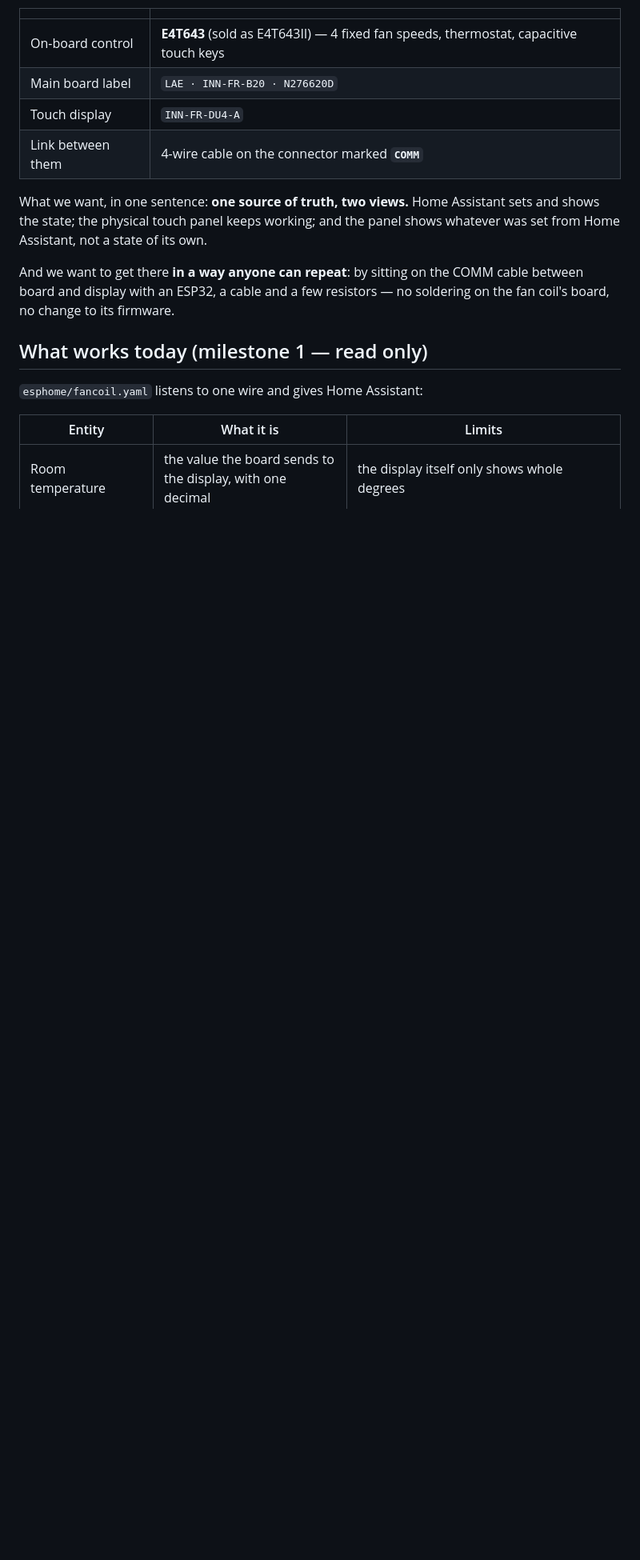
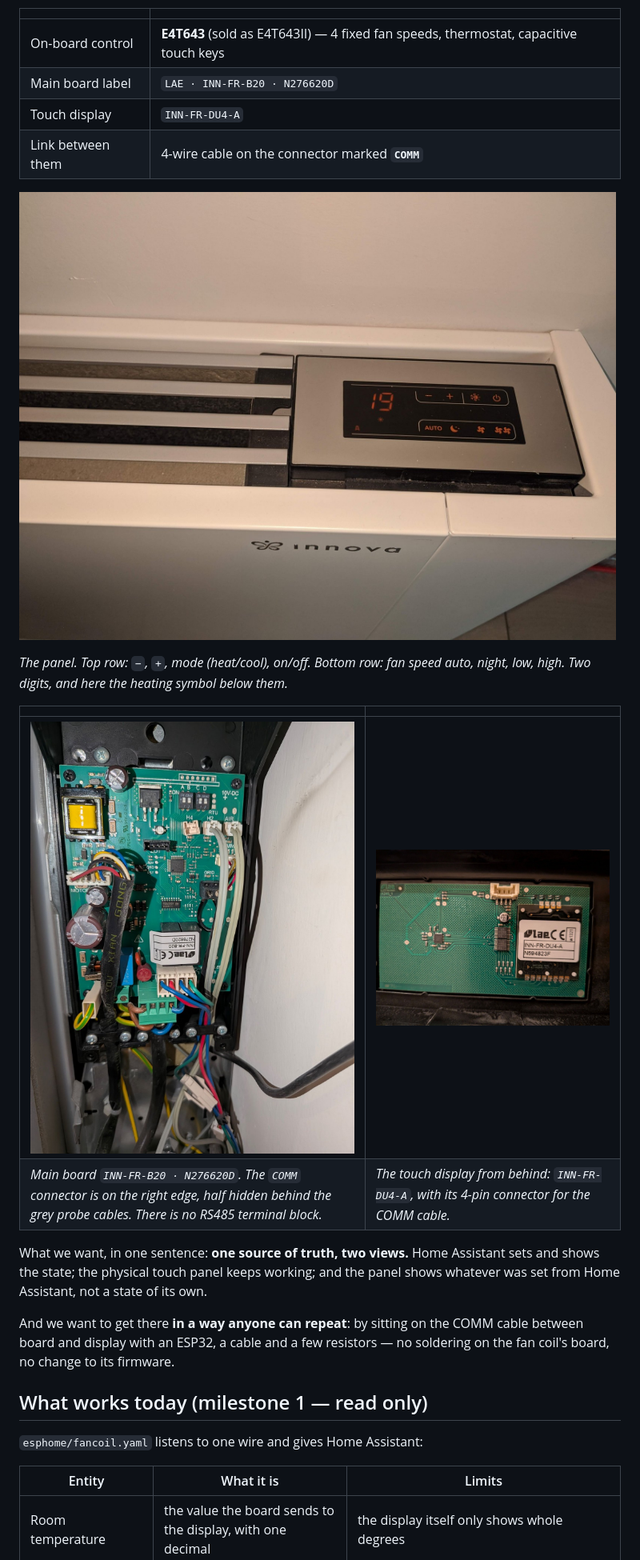
Before and after one commit to mechpanos/innova-e4t643-esphome, a Markdown page: README.md, the part around one of its changes. Shown at 80% size. GitHub-like rendering; pictures changed too: docs/images/display-board-inn-fr-du4-a.jpg (added), docs/images/main-board-inn-fr-b20.jpg (added), docs/images/panel-front.jpg (added); blank space fills up the shorter version.

```diff
--- a/README.md
+++ b/README.md
@@ -30,6 +30,16 @@ installer can reach: the terminal block is simply not on the board.
 | Touch display | `INN-FR-DU4-A` |
 | Link between them | 4-wire cable on the connector marked **`COMM`** |
 
+![The E4T643 touch panel on the fan coil](docs/images/panel-front.jpg)
+
+*The panel. Top row: `−`, `+`, mode (heat/cool), on/off. Bottom row: fan speed auto, night, low, high. Two
+digits, and here the heating symbol below them.*
+
+| | |
+|---|---|
+| ![Main board INN-FR-B20](docs/images/main-board-inn-fr-b20.jpg) | ![Display board INN-FR-DU4-A, rear side](docs/images/display-board-inn-fr-du4-a.jpg) |
+| *Main board `INN-FR-B20 · N276620D`. The `COMM` connector is on the right edge, half hidden behind the grey probe cables. There is no RS485 terminal block.* | *The touch display from behind: `INN-FR-DU4-A`, with its 4-pin connector for the COMM cable.* |
+
 What we want, in one sentence: **one source of truth, two views.** Home Assistant sets and shows the
 state; the physical touch panel keeps working; and the panel shows whatever was set from Home Assistant,
 not a state of its own.
```
Also changed, not shown: other parts of README.md (+2 -2 lines), docs/HARDWARE.md (+24 -2 lines), docs/PROTOCOL.md (+23 -5 lines).
